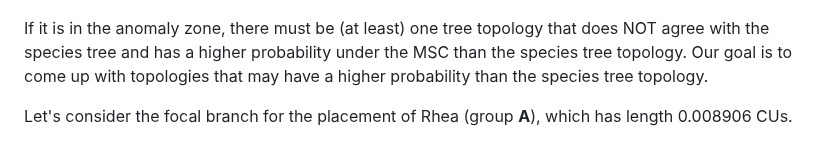
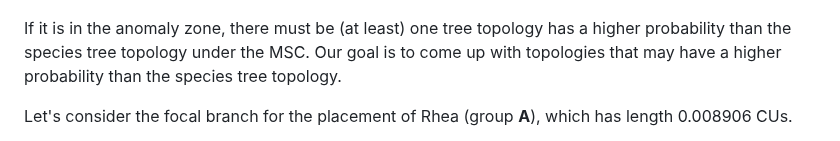
Before and after one commit to molloy-lab/ck-phylo-workshop, a Markdown page: day1/activityA.md, the part around the change. GitHub-like rendering.

```diff
--- a/day1/activityA.md
+++ b/day1/activityA.md
@@ -7,7 +7,7 @@ Activity A: Check if the model species tree is in the anomaly zone
 <img src="images/model-species-tree-v2-annotated_low.jpg" alt="model" width="100%" height="auto"/>
 </p>
 
-If it is in the anomaly zone, there must be (at least) one tree topology that does NOT agree with the species tree and has a higher probability under the MSC than the species tree topology. Our goal is to come up with topologies that may have a higher probability than the species tree topology.
+If it is in the anomaly zone, there must be (at least) one tree topology has a higher probability than the species tree topology under the MSC. Our goal is to come up with topologies that may have a higher probability than the species tree topology.
 
 Let's consider the focal branch for the placement of Rhea (group **A**), which has length 0.008906 CUs.
 
```
